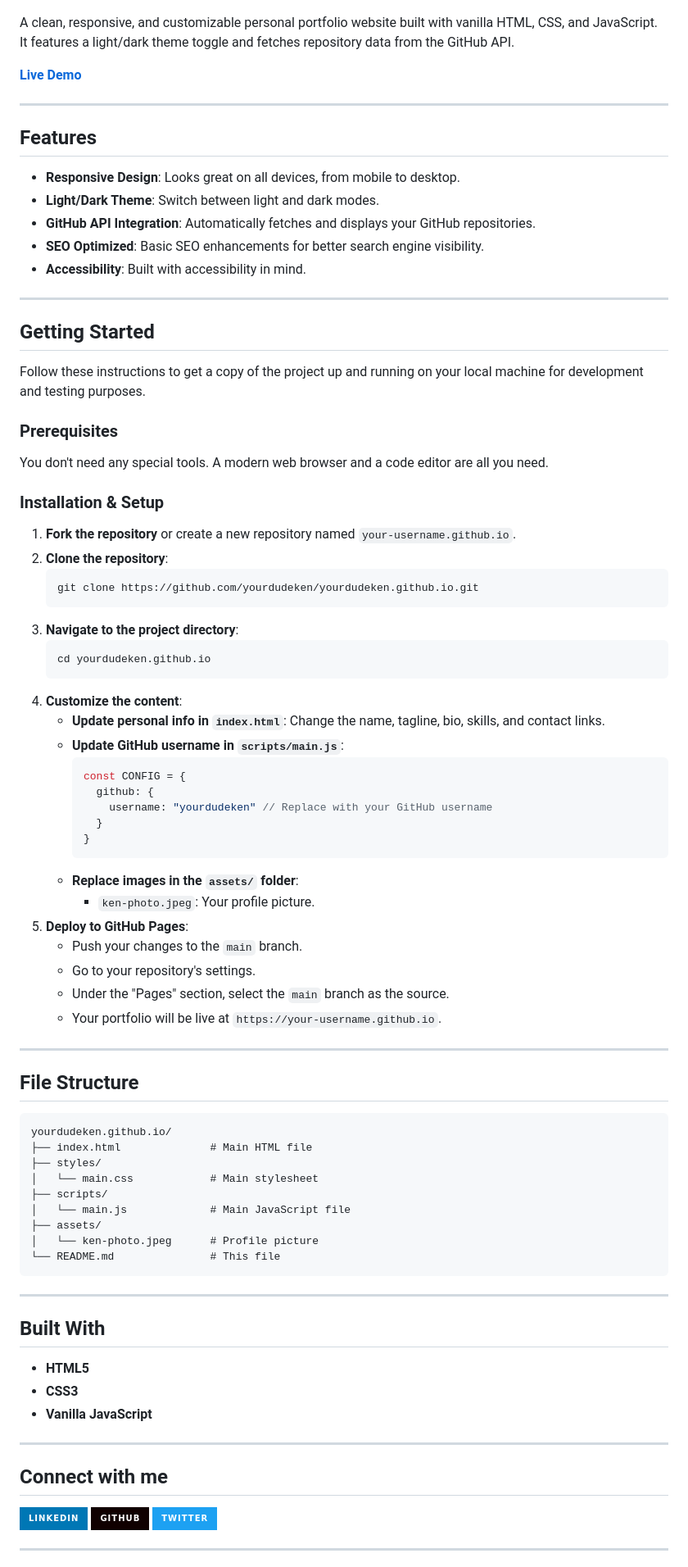
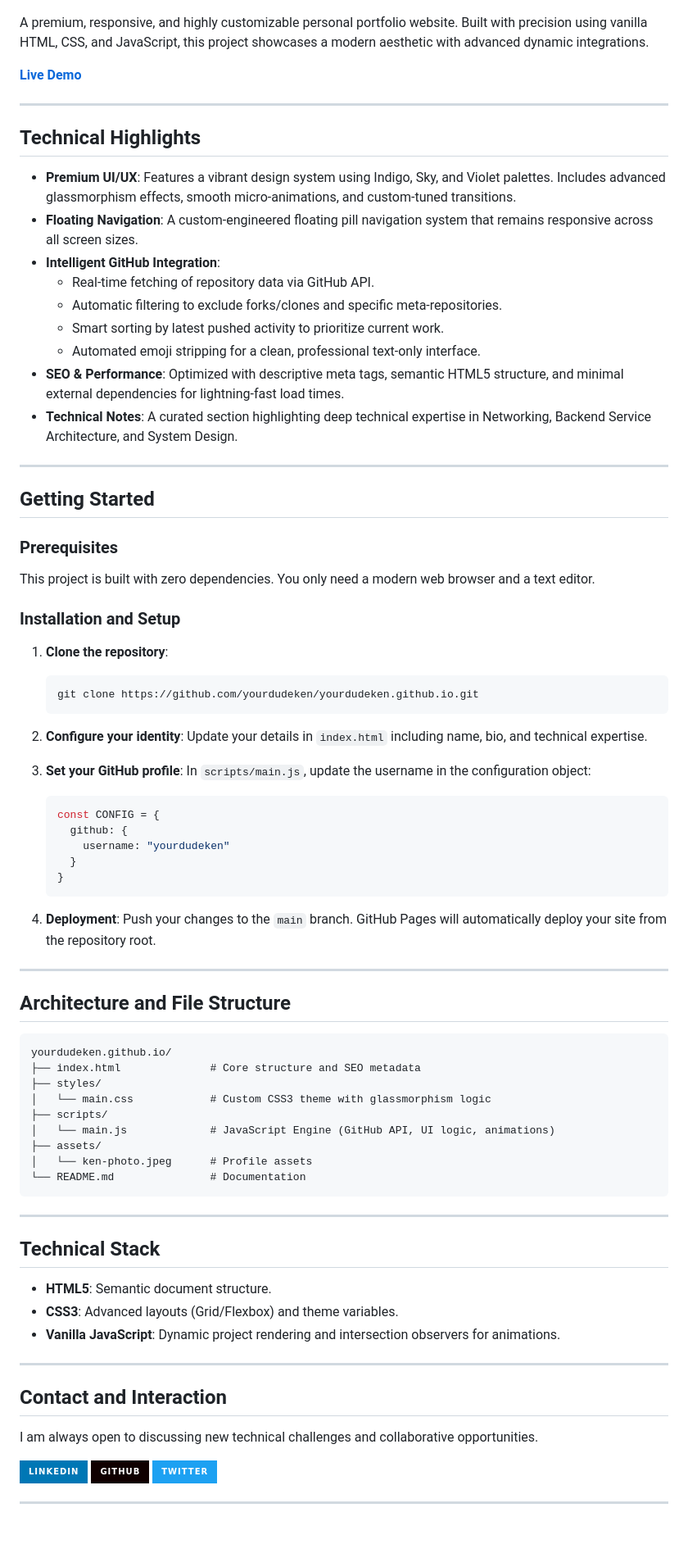
Before and after one commit to yourdudeken/yourdudeken.github.io, a Markdown page: README.md, the part around one of its changes. Shown at 82% size. GitHub-like rendering; badges without logos; blank space fills up the shorter version.

Commit message:
docs: Revamp README to detail technical highlights, refine setup instructions, and enrich file structure descriptions.

````diff
--- a/README.md
+++ b/README.md
@@ -2,86 +2,84 @@
 
 ![Portfolio Screenshot](assets/ken-photo.jpeg)
 
-A clean, responsive, and customizable personal portfolio website built with vanilla HTML, CSS, and JavaScript. It features a light/dark theme toggle and fetches repository data from the GitHub API.
+A premium, responsive, and highly customizable personal portfolio website. Built with precision using vanilla HTML, CSS, and JavaScript, this project showcases a modern aesthetic with advanced dynamic integrations.
 
 **[Live Demo](https://yourdudeken.github.io)**
 
 ---
 
-## Features
+## Technical Highlights
 
-- **Responsive Design**: Looks great on all devices, from mobile to desktop.
-- **Light/Dark Theme**: Switch between light and dark modes.
-- **GitHub API Integration**: Automatically fetches and displays your GitHub repositories.
-- **SEO Optimized**: Basic SEO enhancements for better search engine visibility.
-- **Accessibility**: Built with accessibility in mind.
+- **Premium UI/UX**: Features a vibrant design system using Indigo, Sky, and Violet palettes. Includes advanced glassmorphism effects, smooth micro-animations, and custom-tuned transitions.
+- **Floating Navigation**: A custom-engineered floating pill navigation system that remains responsive across all screen sizes.
+- **Intelligent GitHub Integration**:
+    - Real-time fetching of repository data via GitHub API.
+    - Automatic filtering to exclude forks/clones and specific meta-repositories.
+    - Smart sorting by latest pushed activity to prioritize current work.
+    - Automated emoji stripping for a clean, professional text-only interface.
+- **SEO & Performance**: Optimized with descriptive meta tags, semantic HTML5 structure, and minimal external dependencies for lightning-fast load times.
+- **Technical Notes**: A curated section highlighting deep technical expertise in Networking, Backend Service Architecture, and System Design.
 
 ---
 
 ## Getting Started
 
-Follow these instructions to get a copy of the project up and running on your local machine for development and testing purposes.
-
 ### Prerequisites
 
-You don't need any special tools. A modern web browser and a code editor are all you need.
+This project is built with zero dependencies. You only need a modern web browser and a text editor.
 
-### Installation & Setup
+### Installation and Setup
 
-1.  **Fork the repository** or create a new repository named `your-username.github.io`.
-2.  **Clone the repository**:
-    ```bash
-    git clone https://github.com/yourdudeken/yourdudeken.github.io.git
-    ```
-3.  **Navigate to the project directory**:
-    ```bash
-    cd yourdudeken.github.io
-    ```
-4.  **Customize the content**:
-    -   **Update personal info in `index.html`**: Change the name, tagline, bio, skills, and contact links.
-    -   **Update GitHub username in `scripts/main.js`**:
-        ```javascript
-        const CONFIG = {
-          github: {
-            username: "yourdudeken" // Replace with your GitHub username
-          }
-        }
-        ```
-    -   **Replace images in the `assets/` folder**:
-        -   `ken-photo.jpeg`: Your profile picture.
-5.  **Deploy to GitHub Pages**:
-    -   Push your changes to the `main` branch.
-    -   Go to your repository's settings.
-    -   Under the "Pages" section, select the `main` branch as the source.
-    -   Your portfolio will be live at `https://your-username.github.io`.
+1. **Clone the repository**:
+   ```bash
+   git clone https://github.com/yourdudeken/yourdudeken.github.io.git
+   ```
+
+2. **Configure your identity**:
+   Update your details in `index.html` including name, bio, and technical expertise.
+
+3. **Set your GitHub profile**:
+   In `scripts/main.js`, update the username in the configuration object:
+   ```javascript
+   const CONFIG = {
+     github: {
+       username: "yourdudeken"
+     }
+   }
+   ```
+
+4. **Deployment**:
+   Push your changes to the `main` branch. GitHub Pages will automatically deploy your site from the repository root.
 
 ---
 
-## File Structure
+## Architecture and File Structure
 
 ```
 yourdudeken.github.io/
-├── index.html              # Main HTML file
+├── index.html              # Core structure and SEO metadata
 ├── styles/
-│   └── main.css            # Main stylesheet
+│   └── main.css            # Custom CSS3 theme with glassmorphism logic
 ├── scripts/
-│   └── main.js             # Main JavaScript file
+│   └── main.js             # JavaScript Engine (GitHub API, UI logic, animations)
 ├── assets/
-│   └── ken-photo.jpeg      # Profile picture
-└── README.md               # This file
+│   └── ken-photo.jpeg      # Profile assets
+└── README.md               # Documentation
 ```
 
 ---
 
-## Built With
+## Technical Stack
 
--   **HTML5**
--   **CSS3**
--   **Vanilla JavaScript**
+- **HTML5**: Semantic document structure.
+- **CSS3**: Advanced layouts (Grid/Flexbox) and theme variables.
+- **Vanilla JavaScript**: Dynamic project rendering and intersection observers for animations.
 
 ---
 
-## Connect with me
+## Contact and Interaction
+
+I am always open to discussing new technical challenges and collaborative opportunities.
 
 [![LinkedIn](https://img.shields.io/badge/LinkedIn-0077B5?style=for-the-badge&logo=linkedin&logoColor=white)](https://www.linkedin.com/in/kennedy-wanjau/)
 [![GitHub](https://img.shields.io/badge/GitHub-100000?style=for-the-badge&logo=github&logoColor=white)](https://github.com/yourdudeken)
````
Also changed, not shown: other parts of README.md (+2 -2 lines).
